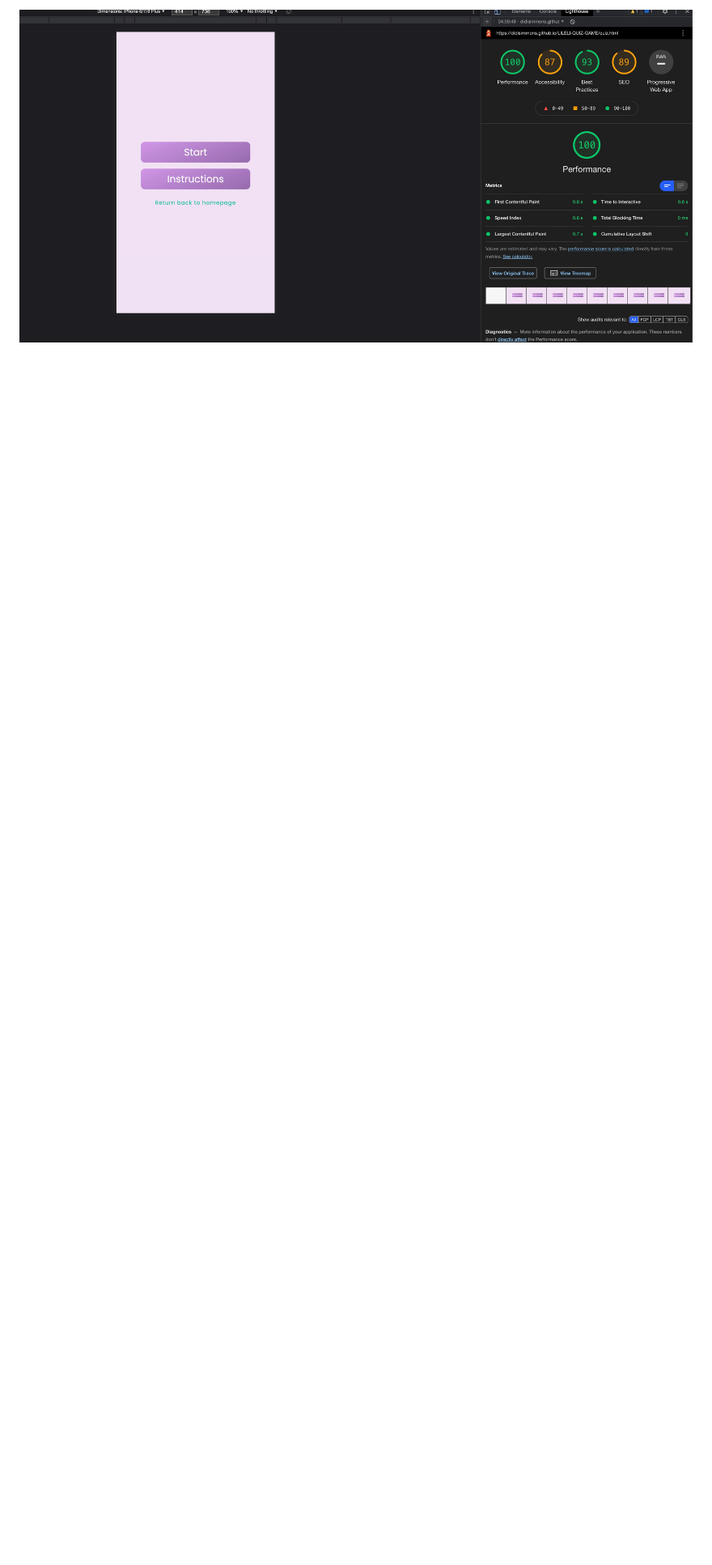
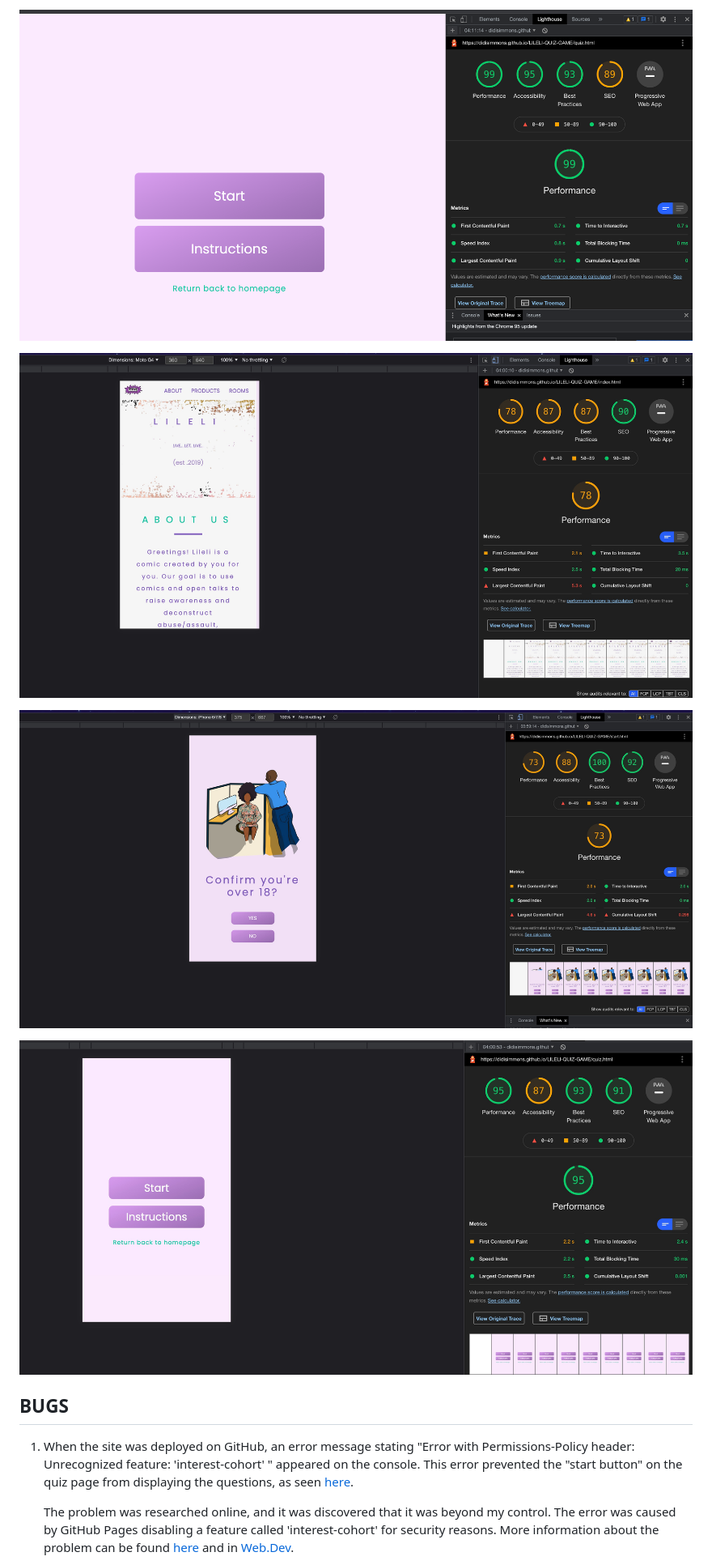
Before and after one commit to Didisimmons/LILELI-QUIZ-GAME, a Markdown page: test.md, the part around the change printed below. Shown: that part at 81% size. Drawn GitHub-style; pictures changed too: assets/images/lighthouse_homepage_mob.jpeg (added), assets/images/lighthouse_quizpage_desk.jpeg (deleted), assets/images/lighthouse_quizpage_desk.png (added); blank space fills up the shorter version.

Commit message:
add bug section to test.md and lighthouse validation results

```diff
--- a/test.md
+++ b/test.md
@@ -352,2 +352,15 @@ Here are screenshots for the lighthouse test on desktop devices:
 
-![lighthouse_desktop_screenshot_for_timetablepage](assets/images/lighthouse_quizpage_desk.jpeg)
+![lighthouse_desktop_screenshot_for_quizpage](assets/images/lighthouse_quizpage_desk.png)
+
+![lighthouse_mobile__screenshot_homepage](assets/images/lighthouse_homepage_mob.jpeg)
+
+![lighthouse_mobile__screenshot_startpage](assets/images/lighthouse_startpage_mob.jpeg)
+
+![lighthouse_mobile__screenshot_quizpage](assets/images/lighthouse_quizpage_mob.jpeg)
+
+
+## BUGS
+1.	When the site was deployed on GitHub, an error message stating "Error with Permissions-Policy header: Unrecognized feature: 'interest-cohort' " appeared on the console. This error prevented the "start button" on the quiz page from displaying the questions, as seen [here](https://didisimmons.github.io/LILELI-QUIZ-GAME/quiz.html).
+
+     The problem was researched online, and it was discovered that it was beyond my control. The error was caused by GitHub Pages disabling a feature called 'interest-cohort' for security reasons. More information about the problem can be found [here]( https://github.community/t/i-have-no-idea-what-the-interest-cohort-is/179780 ) and in [Web.Dev](https://web.dev/floc/#do-websites-have-to-participate-and-share-information).
+
```
Also changed, not shown: other parts of test.md (+14 -9 lines), readME.md (+1 -1 lines), assets/images/lighthouse_startpage_desk.png.
